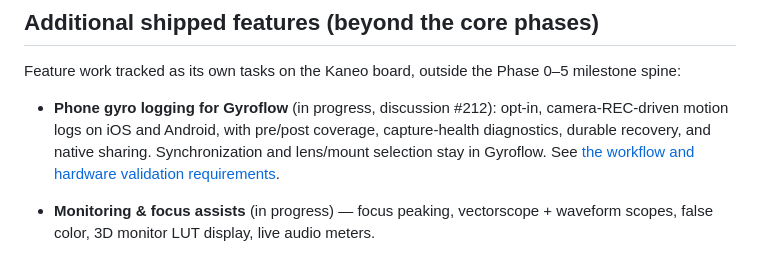
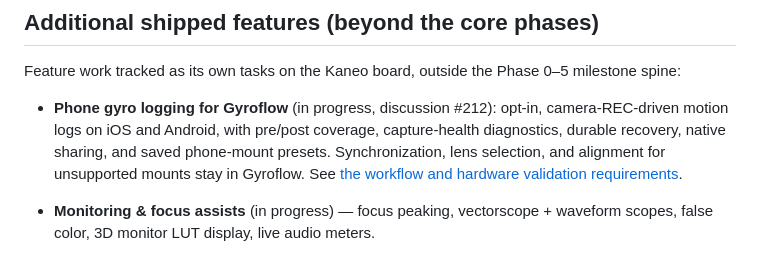
Before and after one commit to erik-sutton95/OpenZCine, a Markdown page: docs/ROADMAP.md, the part around the change. GitHub-like rendering.

```diff
--- a/docs/ROADMAP.md
+++ b/docs/ROADMAP.md
@@ -127,7 +127,8 @@ Feature work tracked as its own tasks on the Kaneo board, outside the Phase 0–
 
 - **Phone gyro logging for Gyroflow** (in progress, discussion #212): opt-in, camera-REC-driven
   motion logs on iOS and Android, with pre/post coverage, capture-health diagnostics, durable
-  recovery, and native sharing. Synchronization and lens/mount selection stay in Gyroflow.
+  recovery, native sharing, and saved phone-mount presets. Synchronization, lens selection,
+  and alignment for unsupported mounts stay in Gyroflow.
   See [the workflow and hardware validation requirements](gyro-logging.md).
 
 - **Monitoring & focus assists** (in progress) — focus peaking, vectorscope + waveform scopes,
```
Also changed, not shown: docs/gyro-logging.md (+35 -4 lines).
